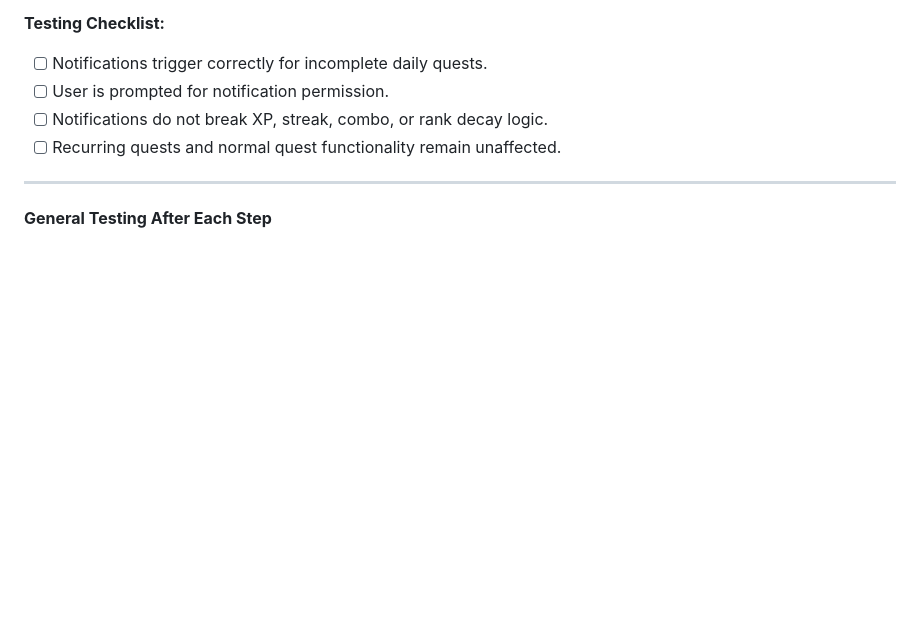
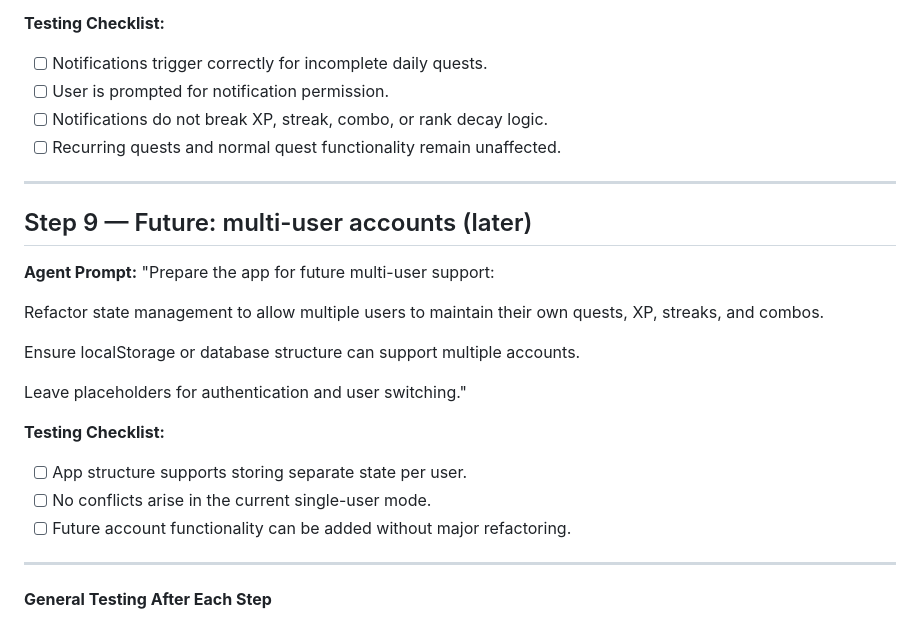
Before and after one commit to khfong26/daily-quests-app, a Markdown page: TESTING_CHECKLIST.md, the part around one of its changes. GitHub-like rendering; blank space fills up the shorter version.

```diff
--- a/TESTING_CHECKLIST.md
+++ b/TESTING_CHECKLIST.md
@@ -116,6 +141,25 @@ Keep dark gradient background and readable fonts."
 
 ---
 
+## Step 9 — Future: multi-user accounts (later)
+
+**Agent Prompt:**
+"Prepare the app for future multi-user support:
+
+Refactor state management to allow multiple users to maintain their own quests, XP, streaks, and combos.
+
+Ensure localStorage or database structure can support multiple accounts.
+
+Leave placeholders for authentication and user switching."
+
+**Testing Checklist:**
+
+* [ ] App structure supports storing separate state per user.
+* [ ] No conflicts arise in the current single-user mode.
+* [ ] Future account functionality can be added without major refactoring.
+
+---
+
 **General Testing After Each Step**
 
 * [ ] Add new quests, toggle done, check XP/combo/streak updates correctly.
```
Also changed, not shown: other parts of TESTING_CHECKLIST.md (+40 -15 lines).
